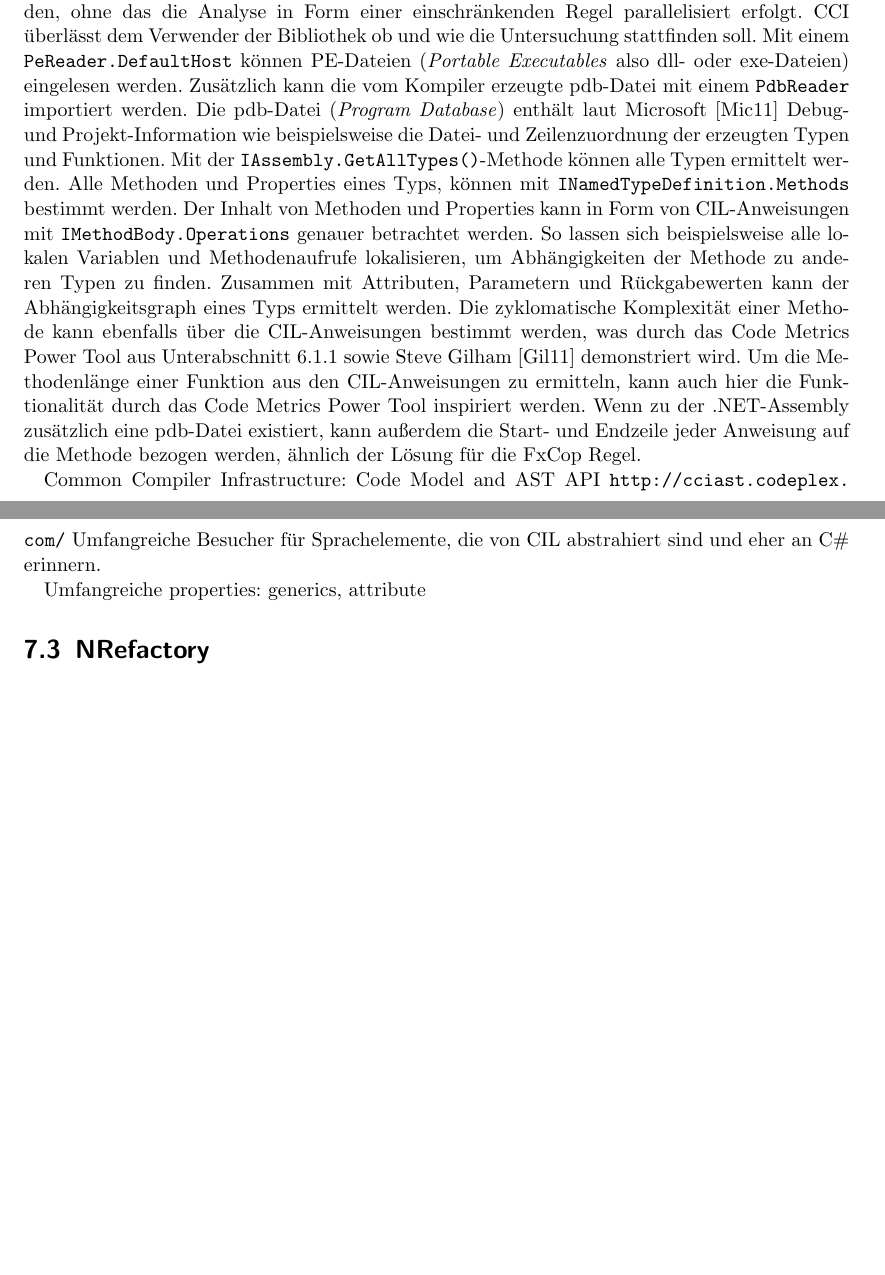
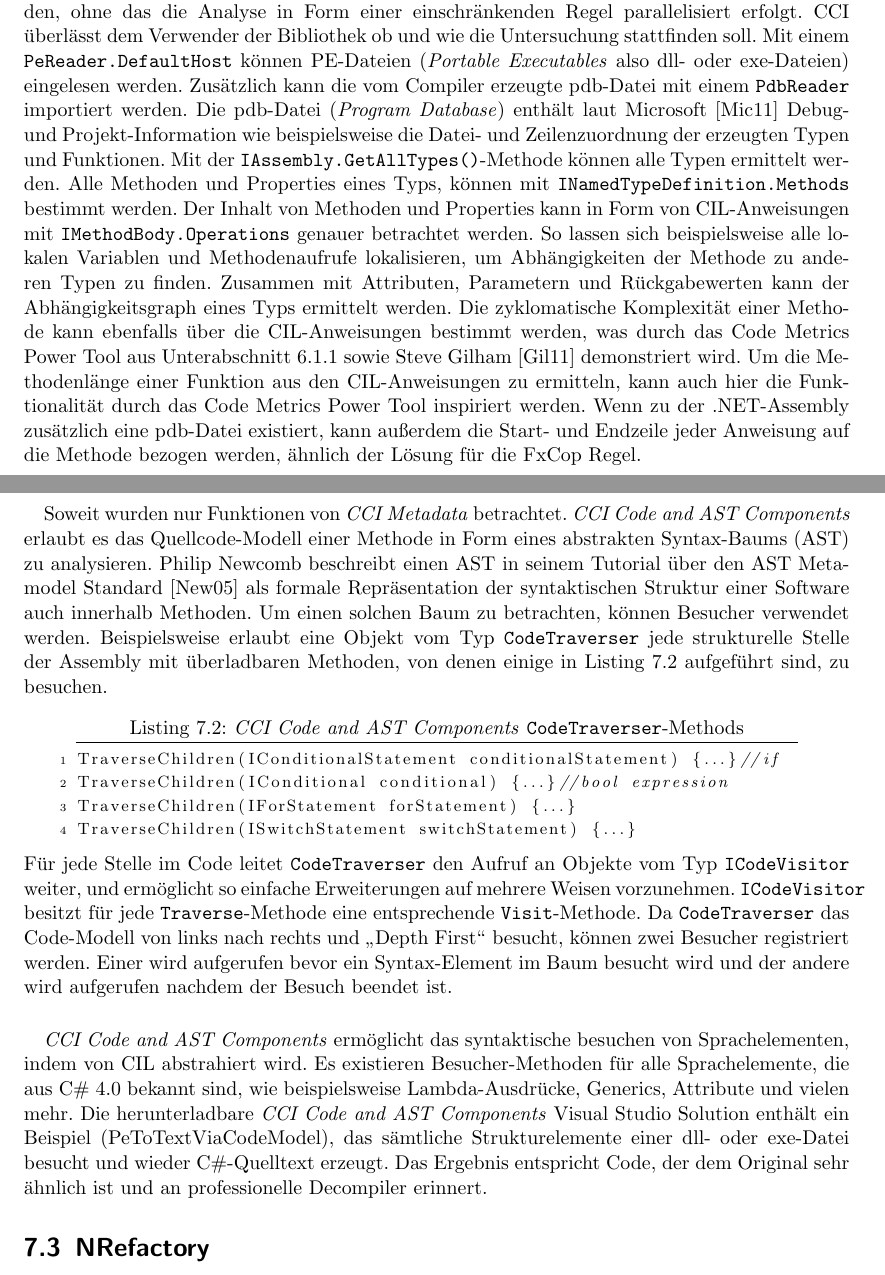
Before and after one commit to halllo/MTSS12, a LaTeX thesis (text/masterthesis.tex): two parts of pages 41 and 42 of 50, joined at a grey line, cut so that both start at the same text, the shorter picture padded with empty space. Compiled offline with pdfLaTeX; the source files are stored in an older character set and shown here as Unicode.

Commit message:
cci evaluation done

```diff
--- a/text/masterthesis.tex
+++ b/text/masterthesis.tex
@@ -691,29 +691,18 @@ Die \textit{Common Compiler Infrastructure} (CCI) ist eine Sammlung von Biblioth
 	\label{fig:cciinternalsvisible}
 \end{figure}
 \paragraph{}
-Im Gegensatz zu der FxCop API kann eine .NET-Assembly mit CCI direkt untersucht werden, ohne das die Analyse in Form einer einschränkenden Regel parallelisiert erfolgt. CCI überlässt dem Verwender der Bibliothek ob und wie die Untersuchung stattfinden soll. Mit einem \texttt{PeReader.DefaultHost} können PE-Dateien (\textit{Portable Executables} also dll- oder exe-Dateien) eingelesen werden. Zusätzlich kann die vom Kompiler erzeugte pdb-Datei mit einem \texttt{PdbReader} importiert werden. Die pdb-Datei (\textit{Program Database}) enthält laut Microsoft \cite{PDBFile} Debug- und Projekt-Information wie beispielsweise die Datei- und Zeilenzuordnung der erzeugten Typen und Funktionen. Mit der \texttt{IAssembly.GetAllTypes()}-Methode können alle Typen ermittelt werden. Alle Methoden und Properties eines Typs, können mit \texttt{INamedTypeDefinition.Methods} bestimmt werden. Der Inhalt von Methoden und Properties kann in Form von CIL-Anweisungen mit \texttt{IMethodBody.Operations} genauer betrachtet werden. So lassen sich beispielsweise alle lokalen Variablen und Methodenaufrufe lokalisieren, um Abhängigkeiten der Methode zu anderen Typen zu finden. Zusammen mit Attributen, Parametern und Rückgabewerten kann der Abhängigkeitsgraph eines Typs ermittelt werden. Die zyklomatische Komplexität einer Methode kann ebenfalls über die CIL-Anweisungen bestimmt werden, was durch das Code Metrics Power Tool aus Unterabschnitt \ref{subsec:vscodemetricspowertool} sowie Steve Gilham \cite{CCperCIL} demonstriert wird. Um die Methodenlänge einer Funktion aus den CIL-Anweisungen zu ermitteln, kann auch hier die Funktionalität durch das Code Metrics Power Tool inspiriert werden. Wenn zu der .NET-Assembly zusätzlich eine pdb-Datei existiert, kann außerdem die Start- und Endzeile jeder Anweisung auf die Methode bezogen werden, ähnlich der Lösung für die FxCop Regel.
-
-
-
-
-
-
-Common Compiler Infrastructure: Code Model and AST API
-\url{http://cciast.codeplex.com/}
-Umfangreiche Besucher für Sprachelemente, die von CIL abstrahiert sind und eher an C$\#$ erinnern.
-
-
-Umfangreiche properties: generics, attribute
-
-
-
-
-
-
-
-
-
-
+Im Gegensatz zu der FxCop API kann eine .NET-Assembly mit CCI direkt untersucht werden, ohne das die Analyse in Form einer einschränkenden Regel parallelisiert erfolgt. CCI überlässt dem Verwender der Bibliothek ob und wie die Untersuchung stattfinden soll. Mit einem \texttt{PeReader.DefaultHost} können PE-Dateien (\textit{Portable Executables} also dll- oder exe-Dateien) eingelesen werden. Zusätzlich kann die vom Compiler erzeugte pdb-Datei mit einem \texttt{PdbReader} importiert werden. Die pdb-Datei (\textit{Program Database}) enthält laut Microsoft \cite{PDBFile} Debug- und Projekt-Information wie beispielsweise die Datei- und Zeilenzuordnung der erzeugten Typen und Funktionen. Mit der \texttt{IAssembly.GetAllTypes()}-Methode können alle Typen ermittelt werden. Alle Methoden und Properties eines Typs, können mit \texttt{INamedTypeDefinition.Methods} bestimmt werden. Der Inhalt von Methoden und Properties kann in Form von CIL-Anweisungen mit \texttt{IMethodBody.Operations} genauer betrachtet werden. So lassen sich beispielsweise alle lokalen Variablen und Methodenaufrufe lokalisieren, um Abhängigkeiten der Methode zu anderen Typen zu finden. Zusammen mit Attributen, Parametern und Rückgabewerten kann der Abhängigkeitsgraph eines Typs ermittelt werden. Die zyklomatische Komplexität einer Methode kann ebenfalls über die CIL-Anweisungen bestimmt werden, was durch das Code Metrics Power Tool aus Unterabschnitt \ref{subsec:vscodemetricspowertool} sowie Steve Gilham \cite{CCperCIL} demonstriert wird. Um die Methodenlänge einer Funktion aus den CIL-Anweisungen zu ermitteln, kann auch hier die Funktionalität durch das Code Metrics Power Tool inspiriert werden. Wenn zu der .NET-Assembly zusätzlich eine pdb-Datei existiert, kann außerdem die Start- und Endzeile jeder Anweisung auf die Methode bezogen werden, ähnlich der Lösung für die FxCop Regel.
+\paragraph{}
+Soweit wurden nur Funktionen von \textit{CCI Metadata} betrachtet. \textit{CCI Code and AST Components} erlaubt es das Quellcode-Modell einer Methode in Form eines abstrakten Syntax-Baums (AST) zu analysieren. Philip Newcomb beschreibt einen AST in seinem Tutorial über den AST Metamodel Standard \cite{ASTMetamodel} als formale Repräsentation der syntaktischen Struktur einer Software auch innerhalb Methoden. Um einen solchen Baum zu betrachten, können Besucher verwendet werden. Beispielsweise erlaubt eine Objekt vom Typ \texttt{CodeTraverser} jede strukturelle Stelle der Assembly mit überladbaren Methoden, von denen einige in Listing \ref{listing:ccicodeastsample} aufgeführt sind, zu besuchen.
+\begin{lstlisting}[caption={\textit{CCI Code and AST Components} \texttt{CodeTraverser}-Methods},label={listing:ccicodeastsample}]
+TraverseChildren(IConditionalStatement conditionalStatement) {...}//if
+TraverseChildren(IConditional conditional) {...}//bool expression
+TraverseChildren(IForStatement forStatement) {...}
+TraverseChildren(ISwitchStatement switchStatement) {...}
+\end{lstlisting}
+Für jede Stelle im Code leitet \texttt{CodeTraverser} den Aufruf an Objekte vom Typ \texttt{ICodeVisitor} weiter, und ermöglicht so einfache Erweiterungen auf mehrere Weisen vorzunehmen. \texttt{ICodeVisitor} besitzt für jede \texttt{Traverse}-Methode eine entsprechende \texttt{Visit}-Methode. Da \texttt{CodeTraverser} das Code-Modell von links nach rechts und "`Depth First"' besucht, können zwei Besucher registriert werden. Einer wird aufgerufen bevor ein Syntax-Element im Baum besucht wird und der andere wird aufgerufen nachdem der Besuch beendet ist.
+\paragraph{}
+\textit{CCI Code and AST Components} ermöglicht das syntaktische besuchen von Sprachelementen, indem von CIL abstrahiert wird. Es existieren Besucher-Methoden für alle Sprachelemente, die aus C$\#$ 4.0 bekannt sind, wie beispielsweise Lambda-Ausdrücke, Generics, Attribute und vielen mehr. Die herunterladbare \textit{CCI Code and AST Components} Visual Studio Solution enthält ein Beispiel (PeToTextViaCodeModel), das sämtliche Strukturelemente einer dll- oder exe-Datei besucht und wieder C$\#$-Quelltext erzeugt. Das Ergebnis entspricht Code, der dem Original sehr ähnlich ist und an professionelle Decompiler erinnert.
 
 
 \section{NRefactory}
```
Also changed, not shown: text/masterthesis.bib (+10 -0 lines), text/masterthesis.tex (6 more changed lines), 1 other file.
